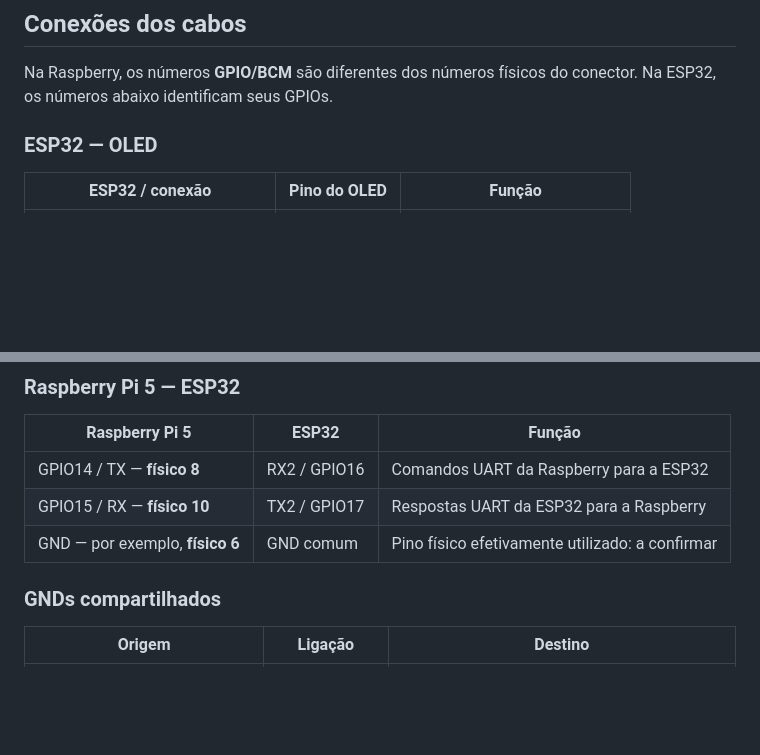
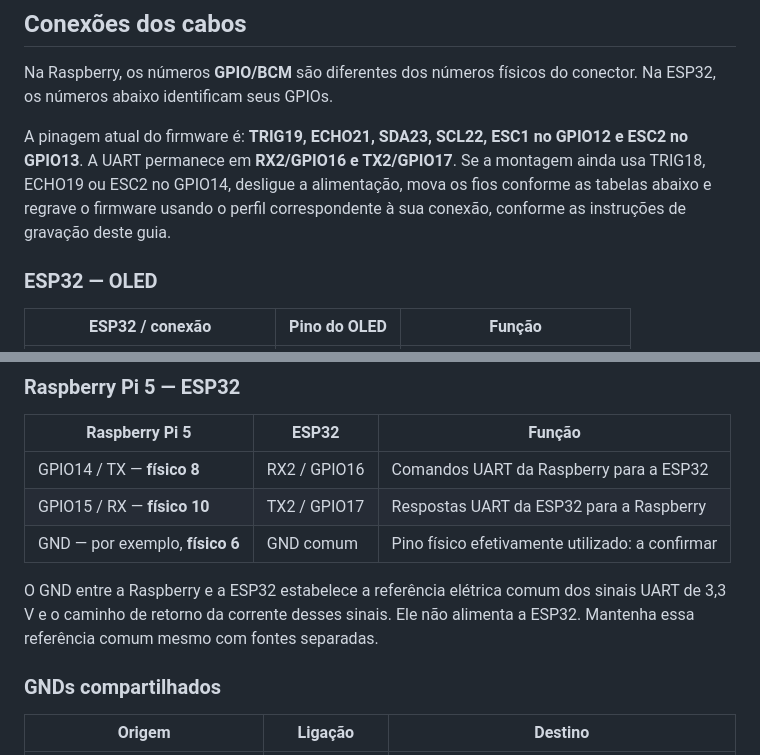
Before and after one commit to Vy0618/ecoflutuador, a Markdown page: docs/testes.md, 2 parts joined by grey strips. Drawn GitHub-style; blank space fills up the shorter version.

Commit message:
ajustada a pinagem no código

```diff
--- a/docs/testes.md
+++ b/docs/testes.md
@@ -9,6 +9,12 @@ A apresentação, o funcionamento, o hardware e as fontes estão no
 
 Na Raspberry, os números **GPIO/BCM** são diferentes dos números físicos do
 conector. Na ESP32, os números abaixo identificam seus GPIOs.
+
+A pinagem atual do firmware é: **TRIG19, ECHO21, SDA23, SCL22, ESC1 no
+GPIO12 e ESC2 no GPIO13**. A UART permanece em **RX2/GPIO16 e TX2/GPIO17**.
+Se a montagem ainda usa TRIG18, ECHO19 ou ESC2 no GPIO14, desligue a alimentação,
+mova os fios conforme as tabelas abaixo e regrave o firmware usando o perfil
+correspondente à sua conexão, conforme as instruções de gravação deste guia.
 
 ### ESP32 — OLED
 
@@ -44,6 +50,10 @@ conector. Na ESP32, os números abaixo identificam seus GPIOs.
 | GPIO14 / TX — **físico 8** | RX2 / GPIO16 | Comandos UART da Raspberry para a ESP32 |
 | GPIO15 / RX — **físico 10** | TX2 / GPIO17 | Respostas UART da ESP32 para a Raspberry |
 | GND — por exemplo, **físico 6** | GND comum | Pino físico efetivamente utilizado: a confirmar |
+
+O GND entre a Raspberry e a ESP32 estabelece a referência elétrica comum dos
+sinais UART de 3,3 V e o caminho de retorno da corrente desses sinais. Ele não
+alimenta a ESP32. Mantenha essa referência comum mesmo com fontes separadas.
 
 ### GNDs compartilhados
 
```
